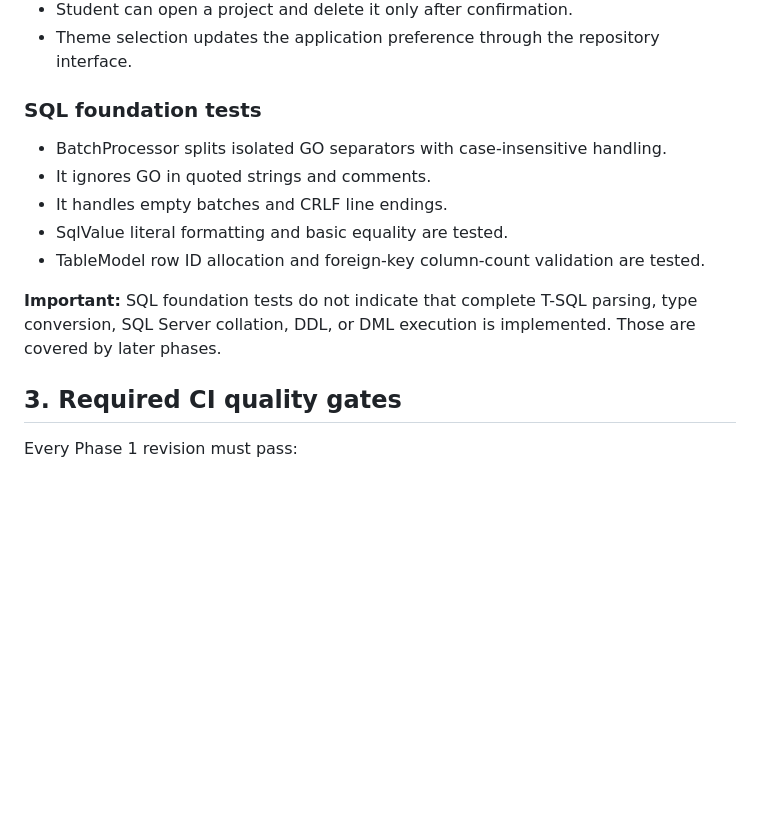
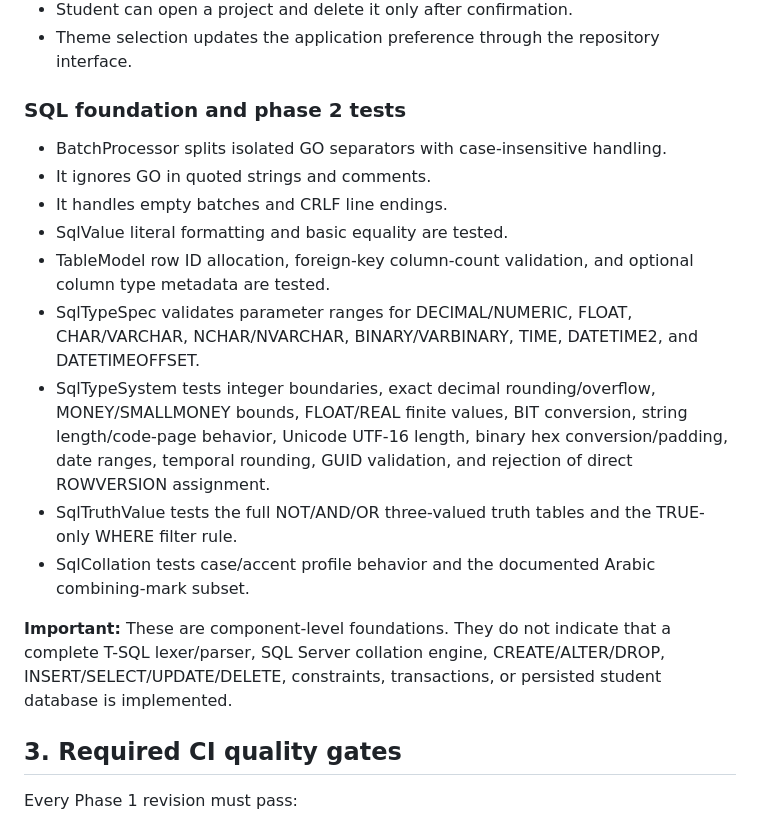
Before and after one commit to mbkh87vchcjm-bit/University, a Markdown page: docs/testing.md, the part around the change. GitHub-like rendering; blank space fills up the shorter version.

Commit message:
docs(testing): document phase 2 type, NULL and collation test coverage

```diff
--- a/docs/testing.md
+++ b/docs/testing.md
@@ -34,15 +34,19 @@ These tests use sqflite_common_ffi and a temporary SQLite database file on the C
 - Student can open a project and delete it only after confirmation.
 - Theme selection updates the application preference through the repository interface.
 
-### SQL foundation tests
+### SQL foundation and phase 2 tests
 
 - BatchProcessor splits isolated GO separators with case-insensitive handling.
 - It ignores GO in quoted strings and comments.
 - It handles empty batches and CRLF line endings.
 - SqlValue literal formatting and basic equality are tested.
-- TableModel row ID allocation and foreign-key column-count validation are tested.
+- TableModel row ID allocation, foreign-key column-count validation, and optional column type metadata are tested.
+- SqlTypeSpec validates parameter ranges for DECIMAL/NUMERIC, FLOAT, CHAR/VARCHAR, NCHAR/NVARCHAR, BINARY/VARBINARY, TIME, DATETIME2, and DATETIMEOFFSET.
+- SqlTypeSystem tests integer boundaries, exact decimal rounding/overflow, MONEY/SMALLMONEY bounds, FLOAT/REAL finite values, BIT conversion, string length/code-page behavior, Unicode UTF-16 length, binary hex conversion/padding, date ranges, temporal rounding, GUID validation, and rejection of direct ROWVERSION assignment.
+- SqlTruthValue tests the full NOT/AND/OR three-valued truth tables and the TRUE-only WHERE filter rule.
+- SqlCollation tests case/accent profile behavior and the documented Arabic combining-mark subset.
 
-**Important:** SQL foundation tests do not indicate that complete T-SQL parsing, type conversion, SQL Server collation, DDL, or DML execution is implemented. Those are covered by later phases.
+**Important:** These are component-level foundations. They do not indicate that a complete T-SQL lexer/parser, SQL Server collation engine, CREATE/ALTER/DROP, INSERT/SELECT/UPDATE/DELETE, constraints, transactions, or persisted student database is implemented.
 
 ## 3. Required CI quality gates
 
```
